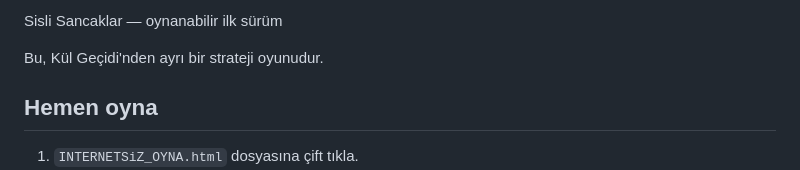
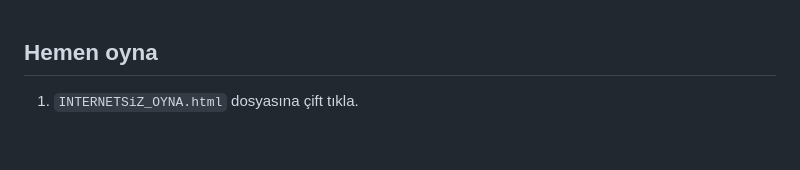
Before and after one commit to BayZ-blip/sisli-sancaklar, a Markdown page: README.md, the part around the change. GitHub-like rendering; blank space fills up the shorter version.

```diff
--- a/README.md
+++ b/README.md
@@ -1,6 +1,3 @@
-Sisli Sancaklar — oynanabilir ilk sürüm
-
-Bu, Kül Geçidi'nden ayrı bir strateji oyunudur.
 
 ## Hemen oyna
 
```
